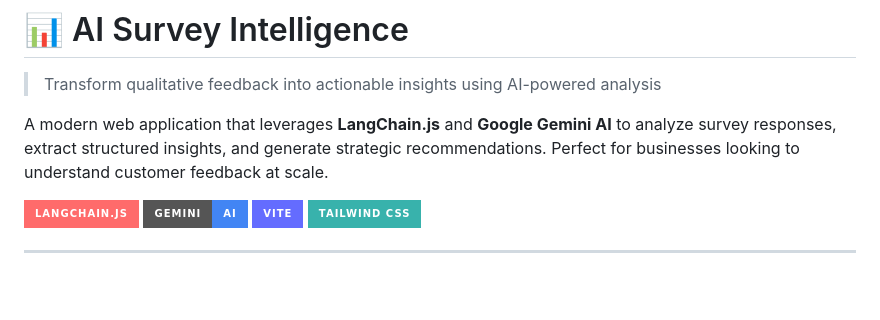
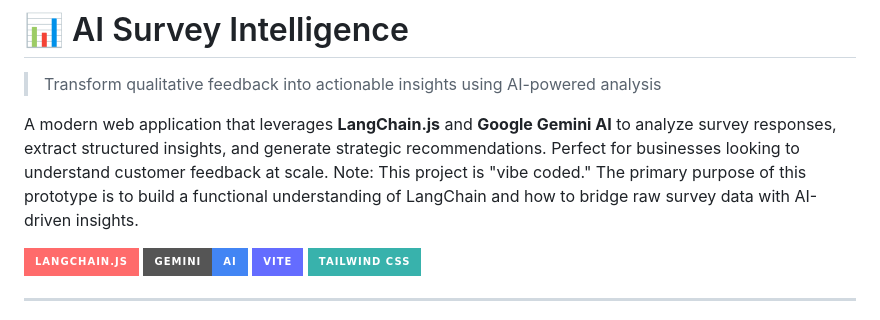
Before and after one commit to KentAcebedo/survey-intelligence-langchain, a Markdown page: README.md, the part around the change. GitHub-like rendering; badges without logos; blank space fills up the shorter version.

Commit message:
Enhance README with project purpose note
Added a note about the project's purpose and vibe coding.

```diff
--- a/README.md
+++ b/README.md
@@ -3,6 +3,7 @@
 > Transform qualitative feedback into actionable insights using AI-powered analysis
 
 A modern web application that leverages **LangChain.js** and **Google Gemini AI** to analyze survey responses, extract structured insights, and generate strategic recommendations. Perfect for businesses looking to understand customer feedback at scale.
+Note: This project is "vibe coded." The primary purpose of this prototype is to build a functional understanding of LangChain and how to bridge raw survey data with AI-driven insights.
 
 ![Tech Stack](https://img.shields.io/badge/LangChain.js-FF6B6B?style=for-the-badge&logo=langchain&logoColor=white)
 ![Gemini AI](https://img.shields.io/badge/Gemini-AI-4285F4?style=for-the-badge&logo=google&logoColor=white)
```
